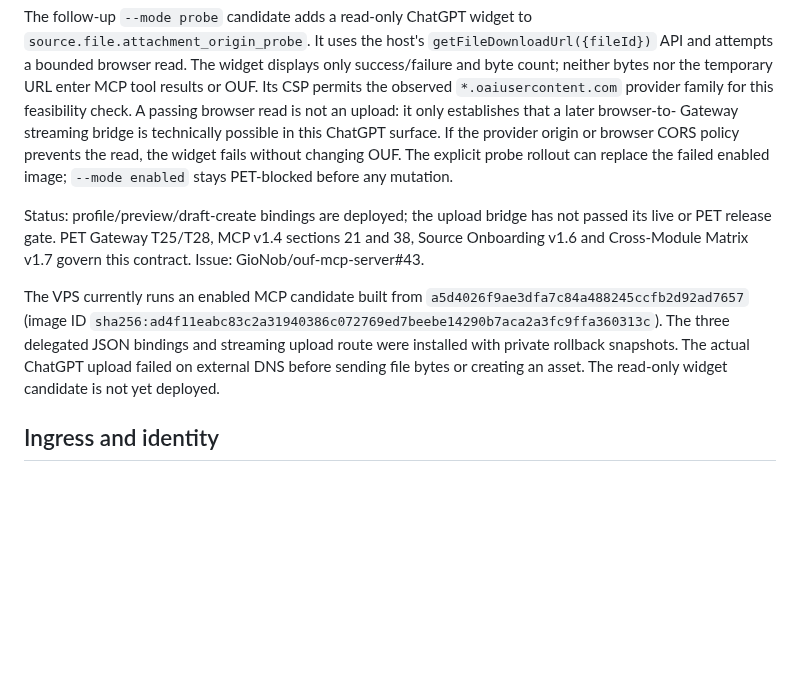
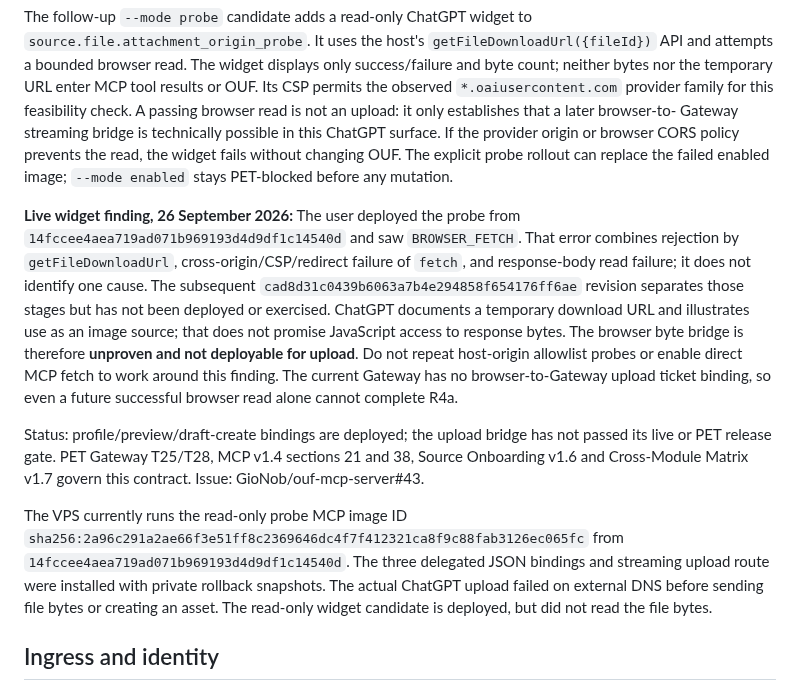
Before and after one commit to GioNob/ouf-mcp-server, a Markdown page: docs/R4A_MANAGED_FILE_MCP_CONTRACT.md, the part around the change. GitHub-like rendering; blank space fills up the shorter version.

Commit message:
docs: record live widget read boundary and probe state

```diff
--- a/docs/R4A_MANAGED_FILE_MCP_CONTRACT.md
+++ b/docs/R4A_MANAGED_FILE_MCP_CONTRACT.md
@@ -24,18 +24,31 @@ If the provider origin or browser CORS policy prevents the read, the widget
 fails without changing OUF. The explicit probe rollout can replace the failed
 enabled image; `--mode enabled` stays PET-blocked before any mutation.
 
+**Live widget finding, 26 September 2026:** The user deployed the probe from
+`14fccee4aea719ad071b969193d4d9df1c14540d` and saw `BROWSER_FETCH`.
+That error combines rejection by `getFileDownloadUrl`, cross-origin/CSP/redirect
+failure of `fetch`, and response-body read failure; it does not identify one
+cause. The subsequent `cad8d31c0439b6063a7b4e294858f654176ff6ae`
+revision separates those stages but has not been deployed or exercised.
+ChatGPT documents a temporary download URL and illustrates use as an image
+source; that does not promise JavaScript access to response bytes. The browser
+byte bridge is therefore **unproven and not deployable for upload**. Do not
+repeat host-origin allowlist probes or enable direct MCP fetch to work around
+this finding. The current Gateway has no browser-to-Gateway upload ticket
+binding, so even a future successful browser read alone cannot complete R4a.
+
 Status: profile/preview/draft-create bindings are deployed; the upload bridge
 has not passed its live or PET release gate. PET Gateway T25/T28, MCP v1.4
 sections 21 and 38, Source Onboarding v1.6 and Cross-Module Matrix v1.7
 govern this contract. Issue: GioNob/ouf-mcp-server#43.
 
-The VPS currently runs an enabled MCP candidate built from
-`a5d4026f9ae3dfa7c84a488245ccfb2d92ad7657` (image ID
-`sha256:ad4f11eabc83c2a31940386c072769ed7beebe14290b7aca2a3fc9ffa360313c`).
+The VPS currently runs the read-only probe MCP image ID
+`sha256:2a96c291a2ae66f3e51ff8c2369646dc4f7f412321ca8f9c88fab3126ec065fc`
+from `14fccee4aea719ad071b969193d4d9df1c14540d`.
 The three delegated JSON bindings and streaming upload route were installed
 with private rollback snapshots. The actual ChatGPT upload failed on external
 DNS before sending file bytes or creating an asset. The read-only widget
-candidate is not yet deployed.
+candidate is deployed, but did not read the file bytes.
 
 ## Ingress and identity
 
```
